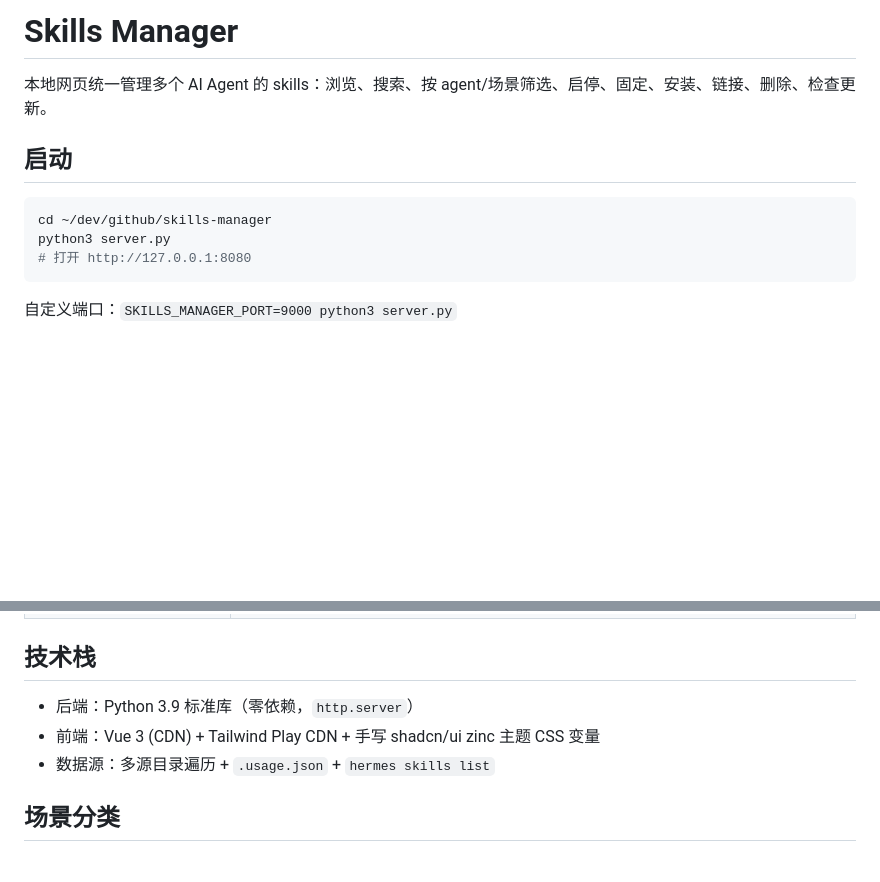
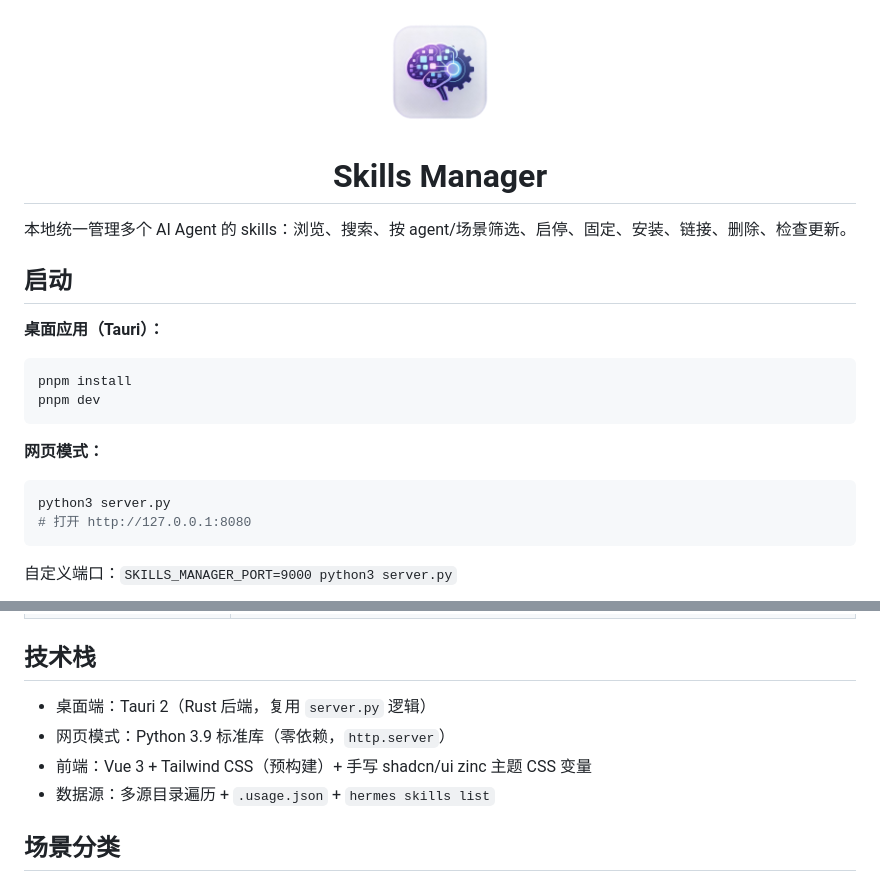
Before and after one commit to oubuild/skills-manager, a Markdown page: README.md, 2 parts joined by grey strips. GitHub-like rendering; pictures changed too: docs/logo.png (added); blank space fills up the shorter version.

Commit message:
docs: README 添加 logo + Tauri 启动说明; chore: 同步版本号 1.1.0

````diff
--- a/README.md
+++ b/README.md
@@ -1,11 +1,23 @@
-# Skills Manager
+<p align="center">
+  <img src="docs/logo.png" width="120" alt="Skills Manager logo" />
+</p>
 
-本地网页统一管理多个 AI Agent 的 skills：浏览、搜索、按 agent/场景筛选、启停、固定、安装、链接、删除、检查更新。
+<h1 align="center">Skills Manager</h1>
+
+<p align="center">本地统一管理多个 AI Agent 的 skills：浏览、搜索、按 agent/场景筛选、启停、固定、安装、链接、删除、检查更新。</p>
 
 ## 启动
 
+**桌面应用（Tauri）：**
+
 ```bash
-cd ~/dev/github/skills-manager
+pnpm install
+pnpm dev
+```
+
+**网页模式：**
+
+```bash
 python3 server.py
 # 打开 http://127.0.0.1:8080
 ```
@@ -40,8 +52,9 @@ python3 server.py
 
 ## 技术栈
 
-- 后端：Python 3.9 标准库（零依赖，`http.server`）
-- 前端：Vue 3 (CDN) + Tailwind Play CDN + 手写 shadcn/ui zinc 主题 CSS 变量
+- 桌面端：Tauri 2（Rust 后端，复用 `server.py` 逻辑）
+- 网页模式：Python 3.9 标准库（零依赖，`http.server`）
+- 前端：Vue 3 + Tailwind CSS（预构建）+ 手写 shadcn/ui zinc 主题 CSS 变量
 - 数据源：多源目录遍历 + `.usage.json` + `hermes skills list`
 
 ## 场景分类
````
Also changed, not shown: 6 other files.
